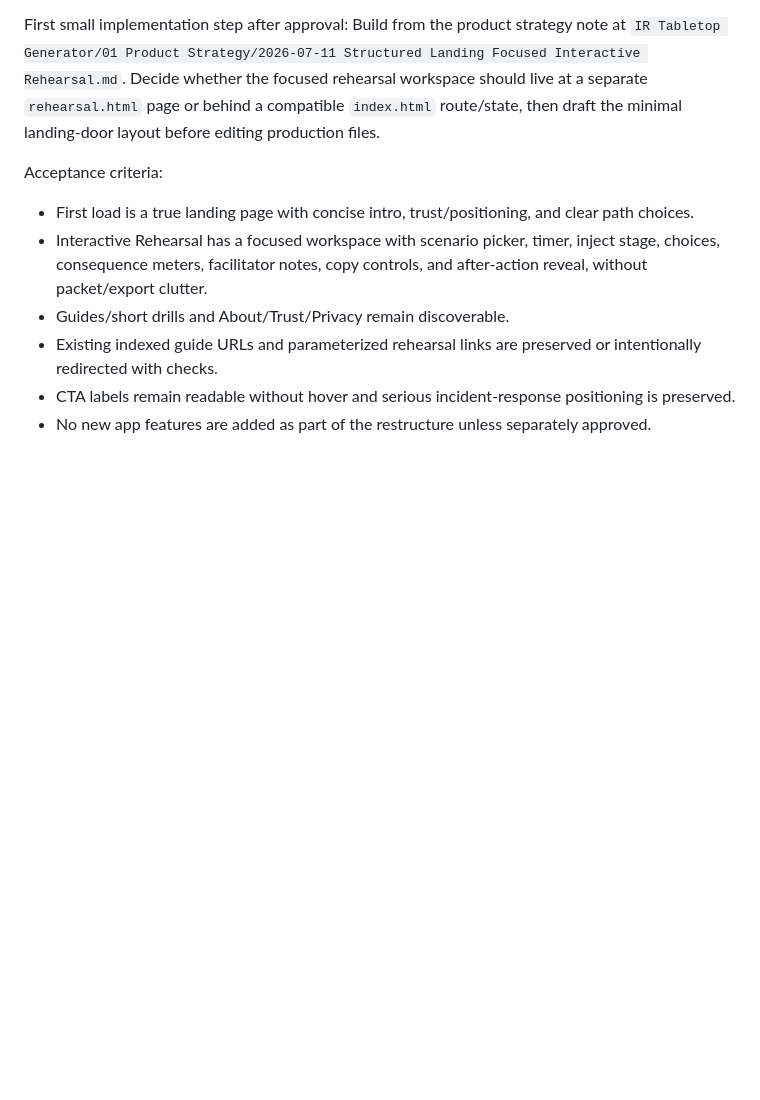
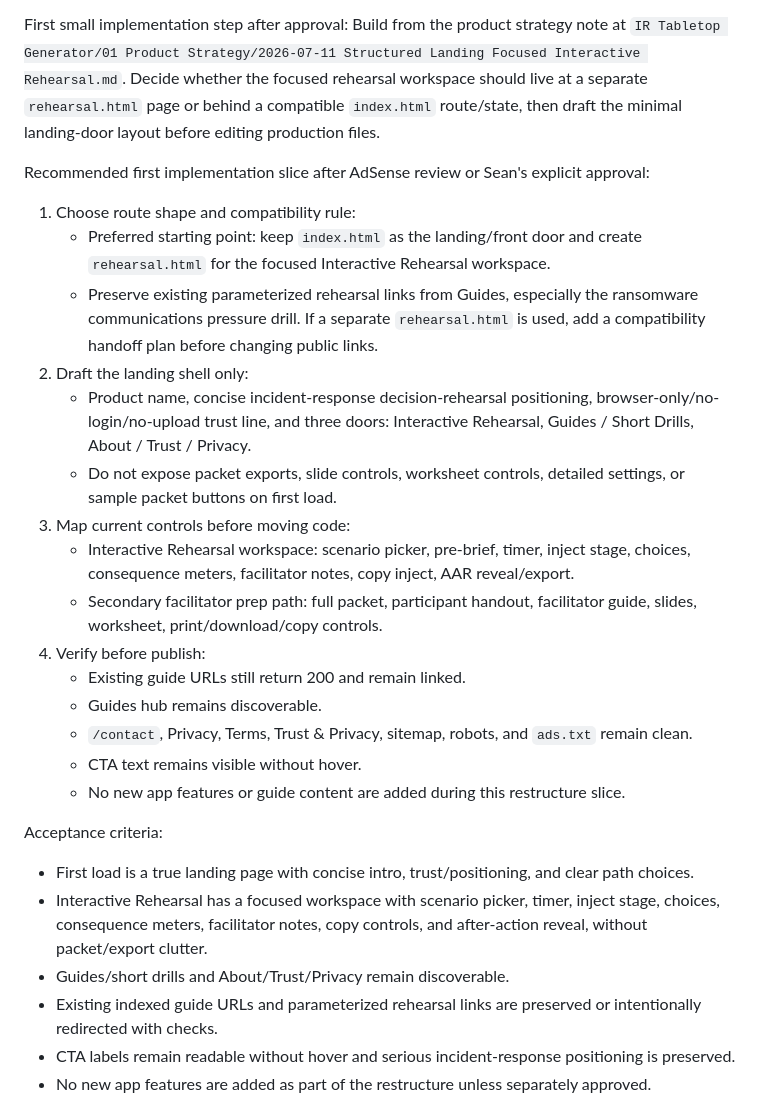
Before and after one commit to sashq-tech/ir-tabletop-generator, a Markdown page: POST_LAUNCH_BACKLOG.md, the part around the change. Drawn GitHub-style; blank space fills up the shorter version.

Commit message:
Record post-contact QA and restructure slice

```diff
--- a/POST_LAUNCH_BACKLOG.md
+++ b/POST_LAUNCH_BACKLOG.md
@@ -9,6 +9,24 @@ Status: Planning captured on 2026-07-11. Hold production changes while AdSense r
 Why it matters: Sean's product signal is that the current site feels chaotic, while the Interactive Rehearsal is the strongest part. The landing page should introduce Response Rehearsal, then offer clear paths/doors instead of exposing every generator, export, slide, worksheet, and guide option at once.
 
 First small implementation step after approval: Build from the product strategy note at `IR Tabletop Generator/01 Product Strategy/2026-07-11 Structured Landing Focused Interactive Rehearsal.md`. Decide whether the focused rehearsal workspace should live at a separate `rehearsal.html` page or behind a compatible `index.html` route/state, then draft the minimal landing-door layout before editing production files.
+
+Recommended first implementation slice after AdSense review or Sean's explicit approval:
+
+1. Choose route shape and compatibility rule:
+   - Preferred starting point: keep `index.html` as the landing/front door and create `rehearsal.html` for the focused Interactive Rehearsal workspace.
+   - Preserve existing parameterized rehearsal links from Guides, especially the ransomware communications pressure drill. If a separate `rehearsal.html` is used, add a compatibility handoff plan before changing public links.
+2. Draft the landing shell only:
+   - Product name, concise incident-response decision-rehearsal positioning, browser-only/no-login/no-upload trust line, and three doors: Interactive Rehearsal, Guides / Short Drills, About / Trust / Privacy.
+   - Do not expose packet exports, slide controls, worksheet controls, detailed settings, or sample packet buttons on first load.
+3. Map current controls before moving code:
+   - Interactive Rehearsal workspace: scenario picker, pre-brief, timer, inject stage, choices, consequence meters, facilitator notes, copy inject, AAR reveal/export.
+   - Secondary facilitator prep path: full packet, participant handout, facilitator guide, slides, worksheet, print/download/copy controls.
+4. Verify before publish:
+   - Existing guide URLs still return 200 and remain linked.
+   - Guides hub remains discoverable.
+   - `/contact`, Privacy, Terms, Trust & Privacy, sitemap, robots, and `ads.txt` remain clean.
+   - CTA text remains visible without hover.
+   - No new app features or guide content are added during this restructure slice.
 
 Acceptance criteria:
 
```
Also changed, not shown: IR Tabletop Generator/07 Handoff/2026-07-12 Post Contact Fix QA.md (added, +76 -0 lines), IR Tabletop Generator/07 Handoff/Codex Handoff Status.md (+4 -1 lines).
